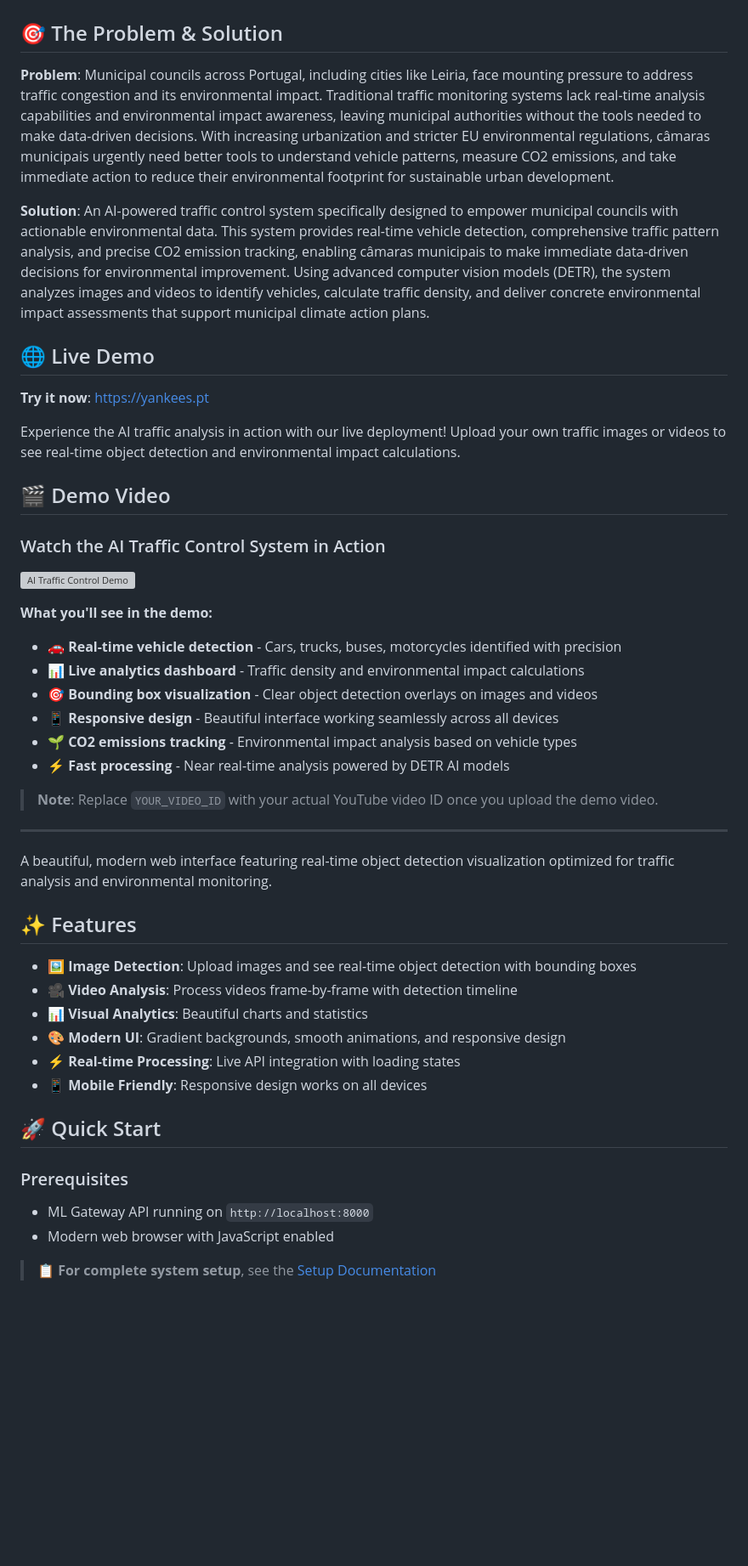
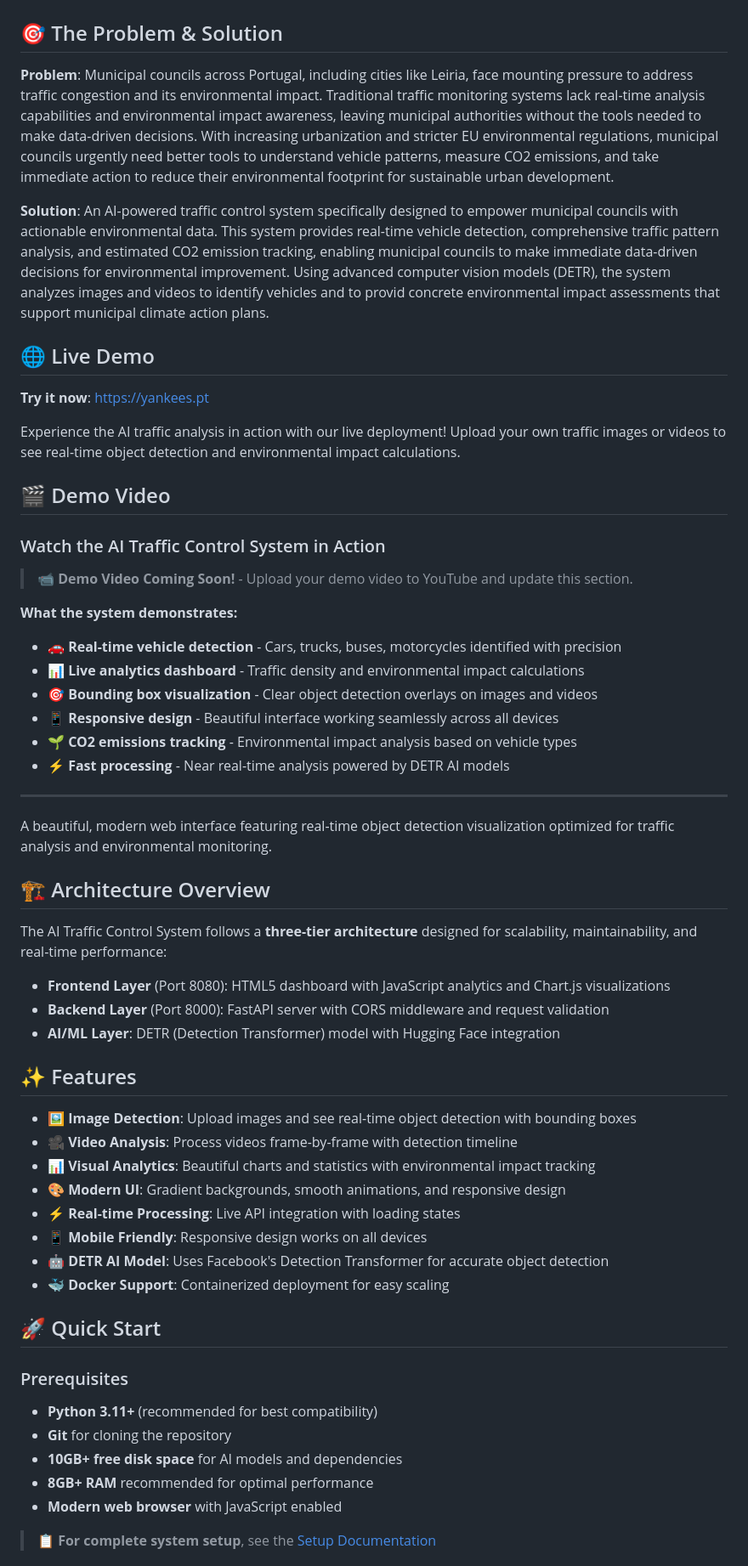
Before and after one commit to geekathon-yankees/ai-traffic-control, a Markdown page: README.md, the part around one of its changes. Shown at 85% size. Rendered like a GitHub page; blank space fills up the shorter version; grey boxes are pictures that could not be loaded.

```diff
--- a/README.md
+++ b/README.md
@@ -2,9 +2,9 @@
 
 ## 🎯 The Problem & Solution
 
-**Problem**: Municipal councils across Portugal, including cities like Leiria, face mounting pressure to address traffic congestion and its environmental impact. Traditional traffic monitoring systems lack real-time analysis capabilities and environmental impact awareness, leaving municipal authorities without the tools needed to make data-driven decisions. With increasing urbanization and stricter EU environmental regulations, câmaras municipais urgently need better tools to understand vehicle patterns, measure CO2 emissions, and take immediate action to reduce their environmental footprint for sustainable urban development.
+**Problem**: Municipal councils across Portugal, including cities like Leiria, face mounting pressure to address traffic congestion and its environmental impact. Traditional traffic monitoring systems lack real-time analysis capabilities and environmental impact awareness, leaving municipal authorities without the tools needed to make data-driven decisions. With increasing urbanization and stricter EU environmental regulations, municipal councils urgently need better tools to understand vehicle patterns, measure CO2 emissions, and take immediate action to reduce their environmental footprint for sustainable urban development.
 
-**Solution**: An AI-powered traffic control system specifically designed to empower municipal councils with actionable environmental data. This system provides real-time vehicle detection, comprehensive traffic pattern analysis, and precise CO2 emission tracking, enabling câmaras municipais to make immediate data-driven decisions for environmental improvement. Using advanced computer vision models (DETR), the system analyzes images and videos to identify vehicles, calculate traffic density, and deliver concrete environmental impact assessments that support municipal climate action plans.
+**Solution**: An AI-powered traffic control system specifically designed to empower municipal councils with actionable environmental data. This system provides real-time vehicle detection, comprehensive traffic pattern analysis, and estimated CO2 emission tracking, enabling municipal councils to make immediate data-driven decisions for environmental improvement. Using advanced computer vision models (DETR), the system analyzes images and videos to identify vehicles and to provid concrete environmental impact assessments that support municipal climate action plans.
 
 ## 🌐 Live Demo
 
@@ -16,9 +16,9 @@ Experience the AI traffic analysis in action with our live deployment! Upload yo
 
 ### Watch the AI Traffic Control System in Action
 
-[![AI Traffic Control Demo](https://img.youtube.com/vi/YOUR_VIDEO_ID/maxresdefault.jpg)](https://www.youtube.com/watch?v=YOUR_VIDEO_ID)
+> **📹 Demo Video Coming Soon!** - Upload your demo video to YouTube and update this section.
 
-**What you'll see in the demo:**
+**What the system demonstrates:**
 - 🚗 **Real-time vehicle detection** - Cars, trucks, buses, motorcycles identified with precision
 - 📊 **Live analytics dashboard** - Traffic density and environmental impact calculations
 - 🎯 **Bounding box visualization** - Clear object detection overlays on images and videos
@@ -26,26 +26,37 @@ Experience the AI traffic analysis in action with our live deployment! Upload yo
 - 🌱 **CO2 emissions tracking** - Environmental impact analysis based on vehicle types
 - ⚡ **Fast processing** - Near real-time analysis powered by DETR AI models
 
-> **Note**: Replace `YOUR_VIDEO_ID` with your actual YouTube video ID once you upload the demo video.
-
 ---
 
 A beautiful, modern web interface featuring real-time object detection visualization optimized for traffic analysis and environmental monitoring.
+
+## 🏗️ Architecture Overview
+
+The AI Traffic Control System follows a **three-tier architecture** designed for scalability, maintainability, and real-time performance:
+
+- **Frontend Layer** (Port 8080): HTML5 dashboard with JavaScript analytics and Chart.js visualizations
+- **Backend Layer** (Port 8000): FastAPI server with CORS middleware and request validation
+- **AI/ML Layer**: DETR (Detection Transformer) model with Hugging Face integration
 
 ## ✨ Features
 
 - **🖼️ Image Detection**: Upload images and see real-time object detection with bounding boxes
 - **🎥 Video Analysis**: Process videos frame-by-frame with detection timeline
-- **📊 Visual Analytics**: Beautiful charts and statistics
+- **📊 Visual Analytics**: Beautiful charts and statistics with environmental impact tracking
 - **🎨 Modern UI**: Gradient backgrounds, smooth animations, and responsive design
 - **⚡ Real-time Processing**: Live API integration with loading states
 - **📱 Mobile Friendly**: Responsive design works on all devices
+- **🤖 DETR AI Model**: Uses Facebook's Detection Transformer for accurate object detection
+- **🐳 Docker Support**: Containerized deployment for easy scaling
 
 ## 🚀 Quick Start
 
 ### Prerequisites
-- ML Gateway API running on `http://localhost:8000`
-- Modern web browser with JavaScript enabled
+- **Python 3.11+** (recommended for best compatibility)
+- **Git** for cloning the repository
+- **10GB+ free disk space** for AI models and dependencies
+- **8GB+ RAM** recommended for optimal performance
+- **Modern web browser** with JavaScript enabled
 
 > **📋 For complete system setup**, see the [Setup Documentation](docs/SETUP.md)
 
```
Also changed, not shown: other parts of README.md (+133 -24 lines).
